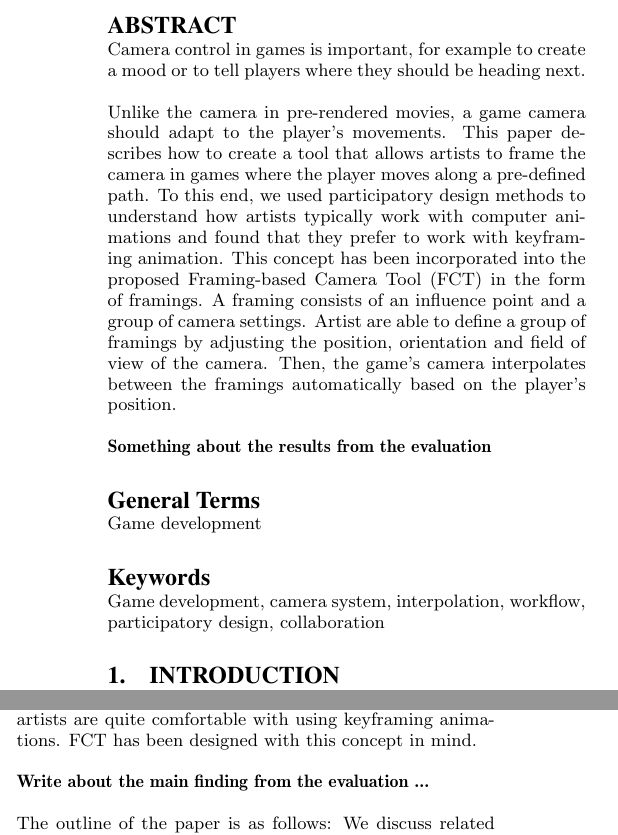
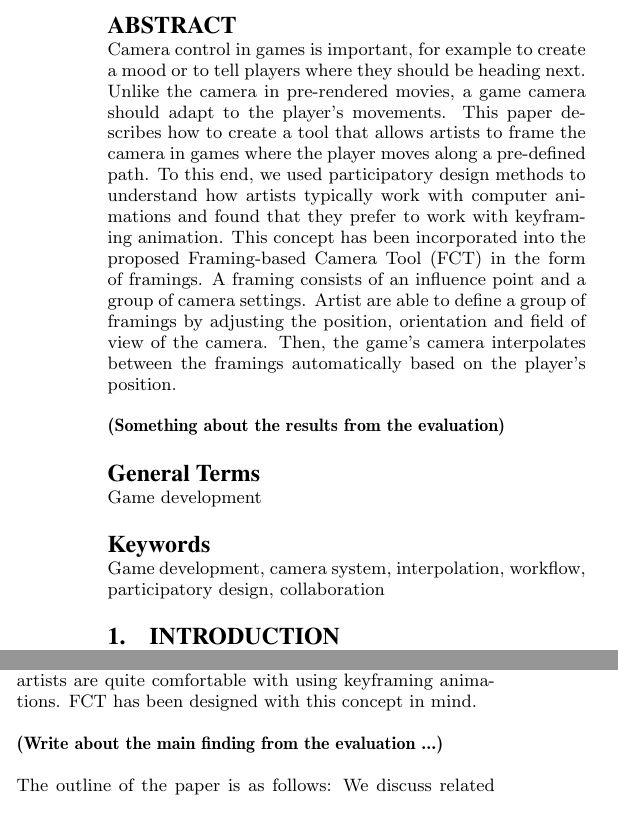
Before and after one commit to Wikzo/p7_paper, a LaTeX paper (P7 paper/master.tex, which reads P7 paper/abstract.tex): two parts of the columns of page 1 of 8, joined at a grey line, cut so that both start at the same text. Compiled offline with pdfLaTeX.

Commit message:
Abstract double line

```diff
--- a/P7 paper/abstract.tex
+++ b/P7 paper/abstract.tex
@@ -1,7 +1,5 @@
 \begin{abstract}
-Camera control in games is important, for example to create a mood or to tell players where they should be heading next.
+Camera control in games is important, for example to create a mood or to tell players where they should be heading next. Unlike the camera in pre-rendered movies, a game camera should adapt to the player's movements. This paper describes how to create a tool that allows artists to frame the camera in games where the player moves along a pre-defined path. To this end, we used participatory design methods to understand how artists typically work with computer animations and found that they prefer to work with keyframing animation. This concept has been incorporated into the proposed Framing-based Camera Tool (FCT) in the form of framings. A framing consists of an influence point and a group of camera settings. Artist are able to define a group of framings by adjusting the position, orientation and field of view of the camera. Then, the game's camera interpolates between the framings automatically based on the player's position.
 
-Unlike the camera in pre-rendered movies, a game camera should adapt to the player's movements. This paper describes how to create a tool that allows artists to frame the camera in games where the player moves along a pre-defined path. To this end, we used participatory design methods to understand how artists typically work with computer animations and found that they prefer to work with keyframing animation. This concept has been incorporated into the proposed Framing-based Camera Tool (FCT) in the form of framings. A framing consists of an influence point and a group of camera settings. Artist are able to define a group of framings by adjusting the position, orientation and field of view of the camera. Then, the game's camera interpolates between the framings automatically based on the player's position.
-
-\textbf{Something about the results from the evaluation}
+\textbf{(Something about the results from the evaluation)}
 \end{abstract}
```
Also changed, not shown: P7 paper/introduction.tex (+1 -1 lines).
